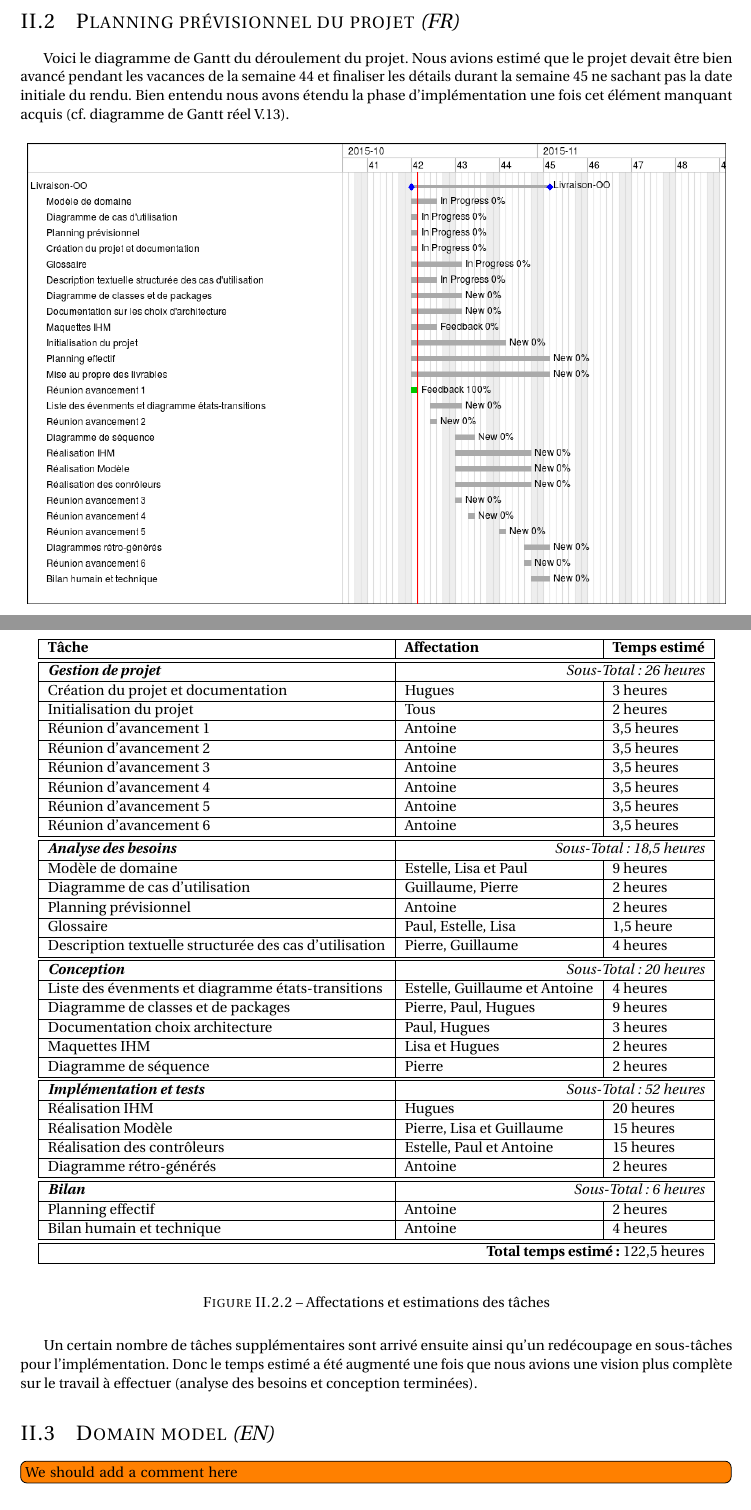
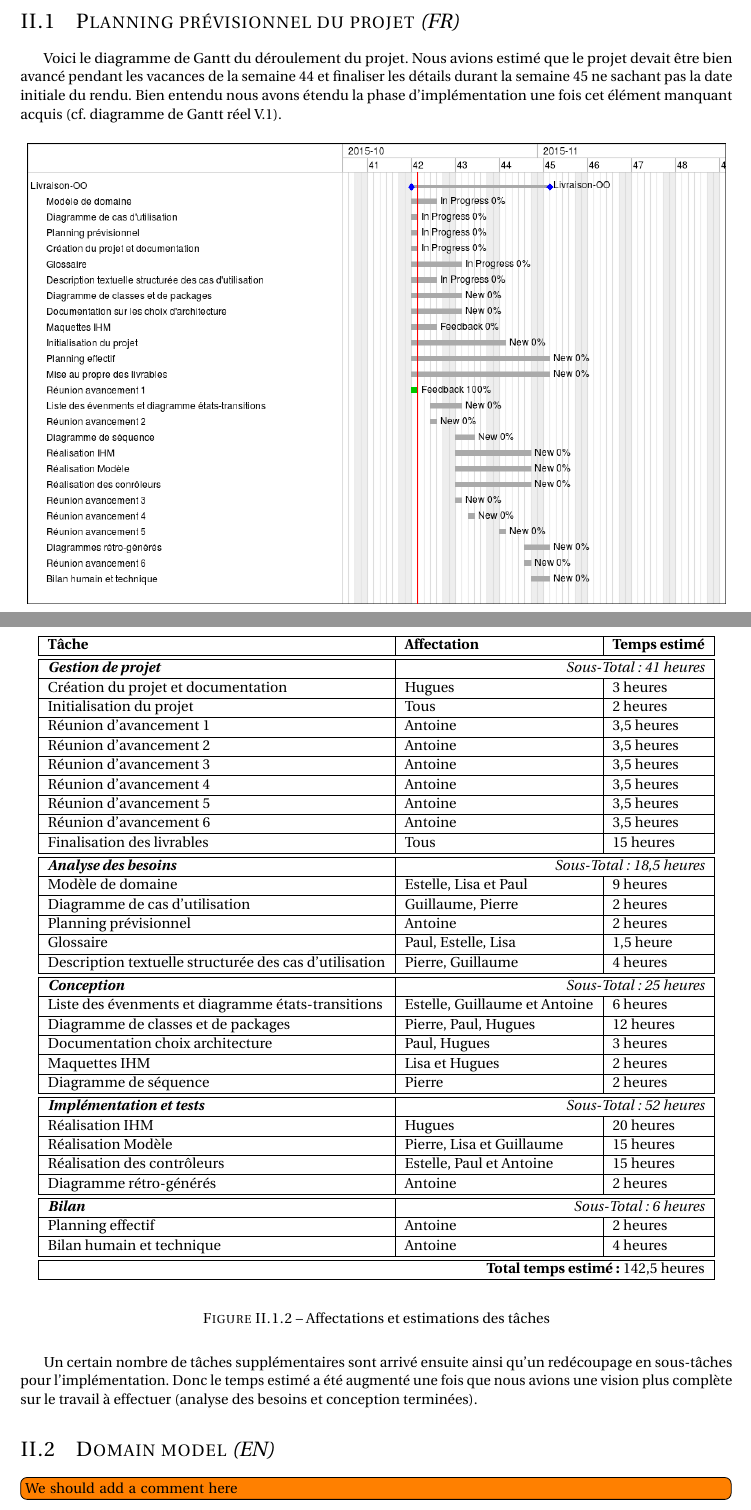
Before and after one commit to antitoine/INSA-4IF-Livraison-OO, a LaTeX document (docs/report/rapport.tex): two parts of pages 8 and 9 of 33, joined at a grey line, cut so that both start at the same text. Compiled offline with pdfLaTeX.

Commit message:
Ajout du diagramme de gantt réel - Modification des estimations

```diff
--- a/docs/report/rapport.tex
+++ b/docs/report/rapport.tex
@@ -93,6 +94,7 @@ Ce document constitue la synthèse de l'ensemble des livrables devant être remi
 
 \part{Capture et analyse des besoins}
 \label{part:capture-et-analyse-des-besoins}
+\setcounter{section}{0}
 
 \section{Planning prévisionnel du projet \it{(FR)}}
 \label{sec:planning-previsionnel-du-projet}
@@ -116,7 +118,7 @@ Voici la répartition globale des tâches ainsi qu'une rapide estimation des tem
   \hline
   %%%% Gestion de projet
   \hline
-  \bfit{Gestion de projet} & \multicolumn{2}{r|}{\it{Sous-Total : 26 heures}} \\
+  \bfit{Gestion de projet} & \multicolumn{2}{r|}{\it{Sous-Total : 41 heures}} \\
   \hline
   Création du projet et documentation & Hugues & 3 heures \\
   \hline
@@ -134,6 +136,8 @@ Voici la répartition globale des tâches ainsi qu'une rapide estimation des tem
   \hline
   Réunion d'avancement 6 & Antoine & 3,5 heures \\
   \hline
+  Finalisation des livrables & Tous & 15 heures \\
+  \hline
   %%%% Analyse des besoins
   \hline
   \bfit{Analyse des besoins} & \multicolumn{2}{r|}{\it{Sous-Total : 18,5 heures}} \\
@@ -150,11 +154,11 @@ Voici la répartition globale des tâches ainsi qu'une rapide estimation des tem
   \hline
   %%%% Conception
   \hline
-  \bfit{Conception} & \multicolumn{2}{r|}{\it{Sous-Total : 20 heures}} \\
+  \bfit{Conception} & \multicolumn{2}{r|}{\it{Sous-Total : 25 heures}} \\
   \hline
-  Liste des évenments et diagramme états-transitions & Estelle, Guillaume et Antoine & 4 heures \\
+  Liste des évenments et diagramme états-transitions & Estelle, Guillaume et Antoine & 6 heures \\
   \hline
-  Diagramme de classes et de packages & Pierre, Paul, Hugues & 9 heures \\
+  Diagramme de classes et de packages & Pierre, Paul, Hugues & 12 heures \\
   \hline
   Documentation choix architecture & Paul, Hugues & 3 heures \\
   \hline
@@ -184,7 +188,7 @@ Voici la répartition globale des tâches ainsi qu'une rapide estimation des tem
   \hline
   %%%% Total
   \hline
-  \multicolumn{3}{|r|}{\bf{Total temps estimé :} 122,5 heures} \\
+  \multicolumn{3}{|r|}{\bf{Total temps estimé :} 142,5 heures} \\
   \hline
 \end{tabular}
 \end{center}
```
Also changed, not shown: docs/report/Makefile, docs/report/rapport.tex (14 more changed lines).
